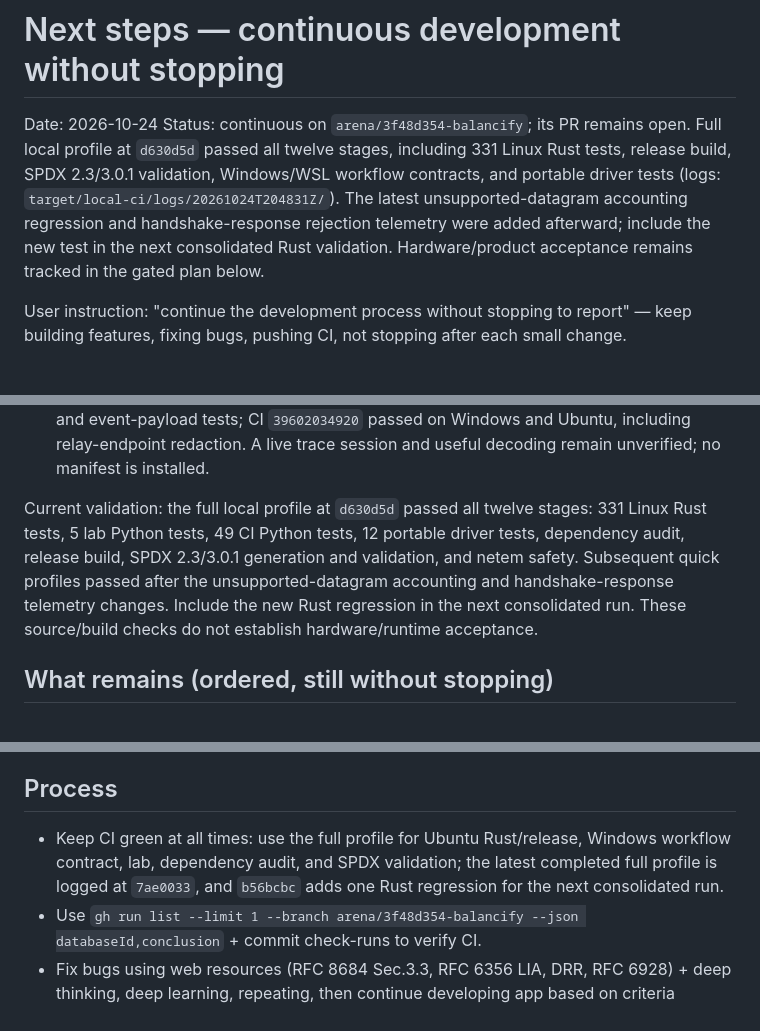
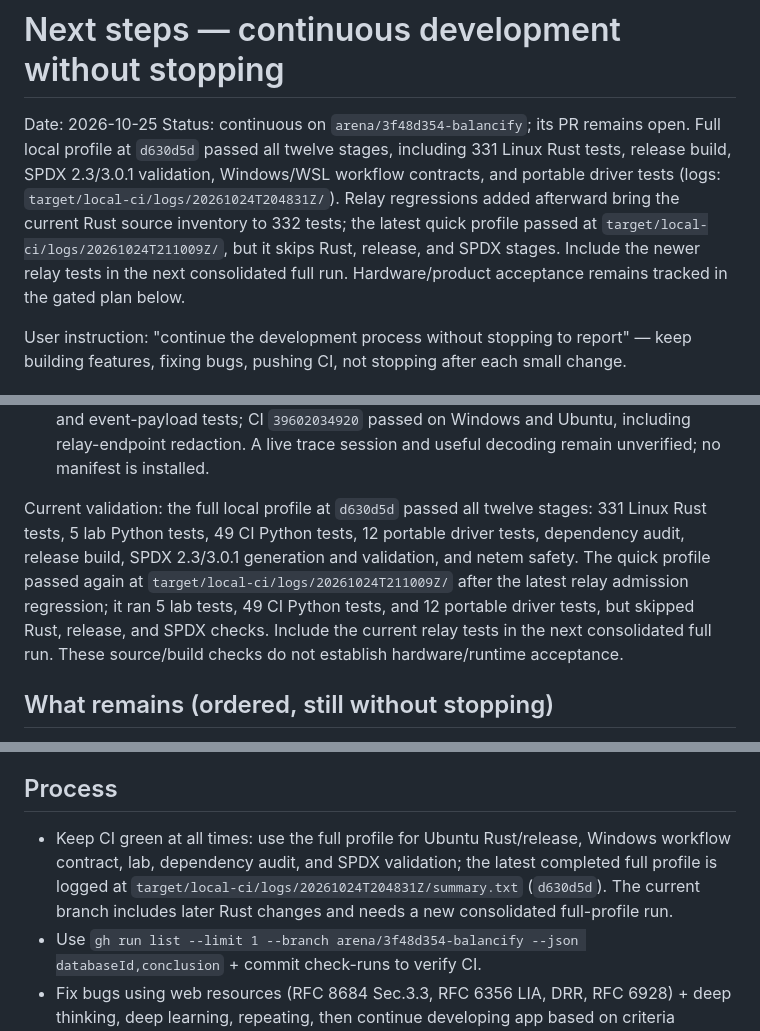
Before and after one commit to eTarikhi/BalanciFy, a Markdown page: docs/phase2/next-steps.md, 3 parts joined by grey strips. Rendered like a GitHub page.

Commit message:
docs: refresh relay validation status
Co-authored-by: arena-agent <297053741+arena-agent@users.noreply.github.com>

```diff
--- a/docs/phase2/next-steps.md
+++ b/docs/phase2/next-steps.md
@@ -1,7 +1,7 @@
 # Next steps — continuous development without stopping
 
-Date: 2026-10-24
-Status: continuous on `arena/3f48d354-balancify`; its PR remains open. Full local profile at `d630d5d` passed all twelve stages, including 331 Linux Rust tests, release build, SPDX 2.3/3.0.1 validation, Windows/WSL workflow contracts, and portable driver tests (logs: `target/local-ci/logs/20261024T204831Z/`). The latest unsupported-datagram accounting regression and handshake-response rejection telemetry were added afterward; include the new test in the next consolidated Rust validation. Hardware/product acceptance remains tracked in the gated plan below.
+Date: 2026-10-25
+Status: continuous on `arena/3f48d354-balancify`; its PR remains open. Full local profile at `d630d5d` passed all twelve stages, including 331 Linux Rust tests, release build, SPDX 2.3/3.0.1 validation, Windows/WSL workflow contracts, and portable driver tests (logs: `target/local-ci/logs/20261024T204831Z/`). Relay regressions added afterward bring the current Rust source inventory to 332 tests; the latest quick profile passed at `target/local-ci/logs/20261024T211009Z/`, but it skips Rust, release, and SPDX stages. Include the newer relay tests in the next consolidated full run. Hardware/product acceptance remains tracked in the gated plan below.
 
 User instruction: "continue the development process without stopping to report" — keep building features, fixing bugs, pushing CI, not stopping after each small change.
 
@@ -23,7 +23,7 @@ User instruction: "continue the development process without stopping to report"
 - PR #9/#10 and ADR-0037 established NdisMediumIP/raw-IP handling, OID and MTU parameter support, paused-injection rejection, owned NBL buffers, and a portable-tested pause drain state machine. PR #19 adds the bounded reverse TX queue and service polling (ADR-0040); `SET_QUANTA` remains unsupported until a driver scheduler consumes it. Current x64/ARM64 WDK builds and unsigned PE/INF checks pass in CI. This does not establish installation or runtime behavior.
 - ETW uplink-up/down and bond-revert events were already implemented (ADR-0027 / commit 655d91d). Commit `7bb90d7` adds the real Windows EventRegister/EventWrite sink and event-payload tests; CI `39602034920` passed on Windows and Ubuntu, including relay-endpoint redaction. A live trace session and useful decoding remain unverified; no manifest is installed.
 
-Current validation: the full local profile at `d630d5d` passed all twelve stages: 331 Linux Rust tests, 5 lab Python tests, 49 CI Python tests, 12 portable driver tests, dependency audit, release build, SPDX 2.3/3.0.1 generation and validation, and netem safety. Subsequent quick profiles passed after the unsupported-datagram accounting and handshake-response telemetry changes. Include the new Rust regression in the next consolidated run. These source/build checks do not establish hardware/runtime acceptance.
+Current validation: the full local profile at `d630d5d` passed all twelve stages: 331 Linux Rust tests, 5 lab Python tests, 49 CI Python tests, 12 portable driver tests, dependency audit, release build, SPDX 2.3/3.0.1 generation and validation, and netem safety. The quick profile passed again at `target/local-ci/logs/20261024T211009Z/` after the latest relay admission regression; it ran 5 lab tests, 49 CI Python tests, and 12 portable driver tests, but skipped Rust, release, and SPDX checks. Include the current relay tests in the next consolidated full run. These source/build checks do not establish hardware/runtime acceptance.
 
 ## What remains (ordered, still without stopping)
 
@@ -37,7 +37,7 @@ Current validation: the full local profile at `d630d5d` passed all twelve stages
 
 ## Process
 
-- Keep CI green at all times: use the full profile for Ubuntu Rust/release, Windows workflow contract, lab, dependency audit, and SPDX validation; the latest completed full profile is logged at `7ae0033`, and `b56bcbc` adds one Rust regression for the next consolidated run.
+- Keep CI green at all times: use the full profile for Ubuntu Rust/release, Windows workflow contract, lab, dependency audit, and SPDX validation; the latest completed full profile is logged at `target/local-ci/logs/20261024T204831Z/summary.txt` (`d630d5d`). The current branch includes later Rust changes and needs a new consolidated full-profile run.
 - Use `gh run list --limit 1 --branch arena/3f48d354-balancify --json databaseId,conclusion` + commit check-runs to verify CI.
 - Fix bugs using web resources (RFC 8684 Sec.3.3, RFC 6356 LIA, DRR, RFC 6928) + deep thinking, deep learning, repeating, then continue developing app based on criteria (blueprint)
 - No third-party kernel component in data path (C2), only vetted/pinned crates, PassThrough test-only must never ship (Phase-4 audit)
```
Also changed, not shown: other parts of docs/phase2/next-steps.md (+1 -1 lines), docs/phase2/continuous-development-log.md (+1 -0 lines).
